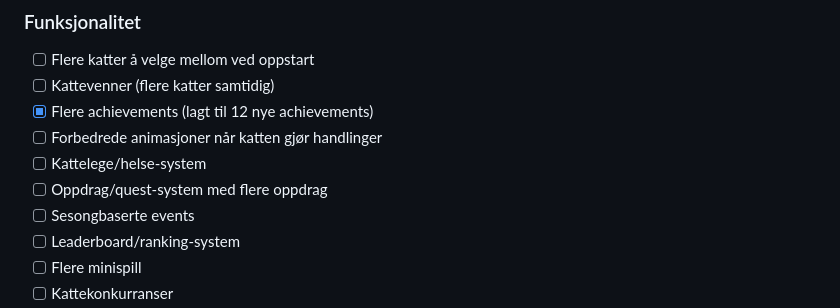
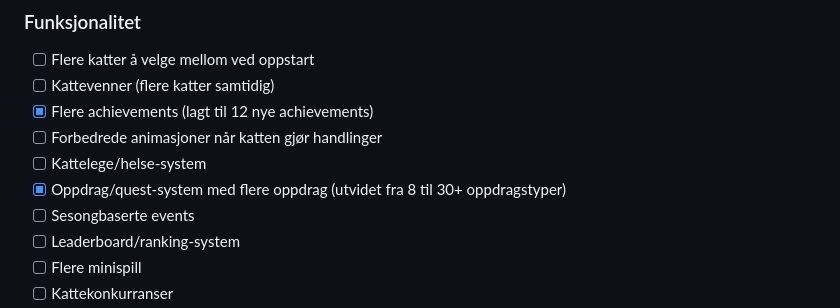
Before and after one commit to kasa031/MiauMiau, a Markdown page: TODO.md, the part around the change. Rendered like a GitHub page.

```diff
--- a/TODO.md
+++ b/TODO.md
@@ -38,7 +38,7 @@
 - [x] Flere achievements (lagt til 12 nye achievements)
 - [ ] Forbedrede animasjoner når katten gjør handlinger
 - [ ] Kattelege/helse-system
-- [ ] Oppdrag/quest-system med flere oppdrag
+- [x] Oppdrag/quest-system med flere oppdrag (utvidet fra 8 til 30+ oppdragstyper)
 - [ ] Sesongbaserte events
 - [ ] Leaderboard/ranking-system
 - [ ] Flere minispill
```
Also changed, not shown: TODO_COMPREHENSIVE.md (+1 -1 lines).
